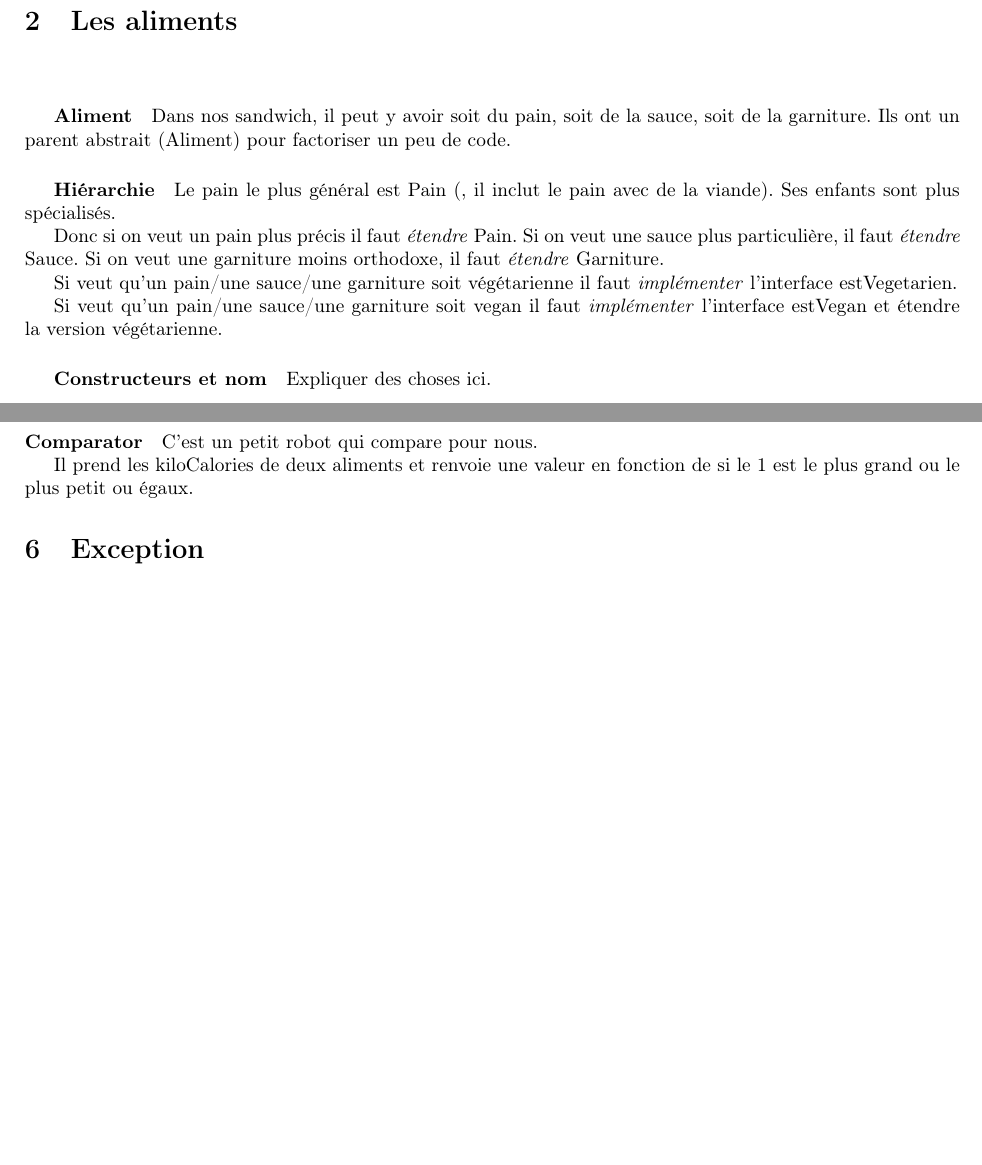
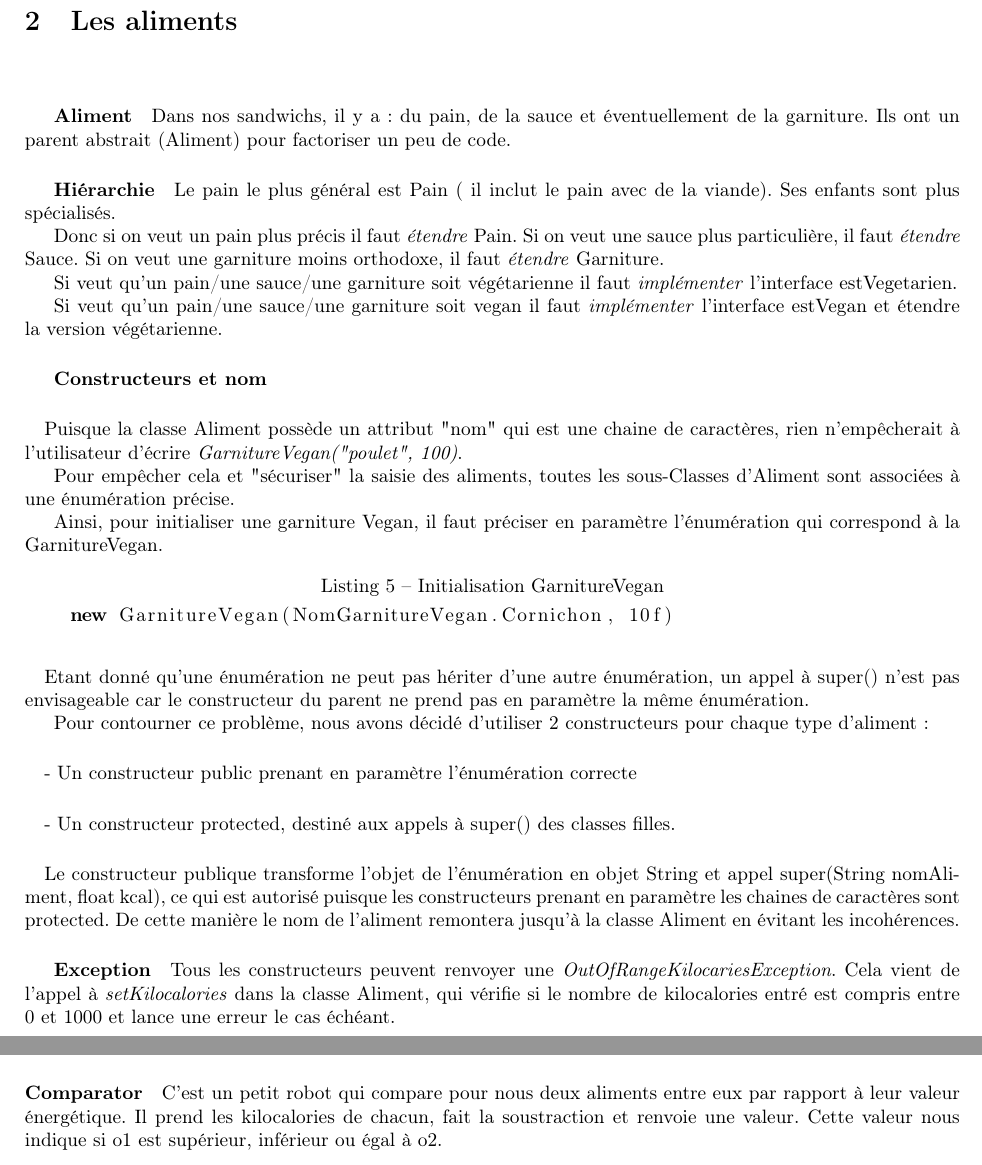
Before and after one commit to tony-nguyen1/sandwicherie, a LaTeX document (ressources/rapport/rapport.tex): two parts of pages 5 and 7 of 7 before the commit and two parts of pages 5 and 6 of 6 after it, joined at a grey line, cut so that both start at the same text, the shorter picture padded with empty space. Compiled offline with pdfLaTeX.

Commit message:
rapport fini je crois, correction constructeur Garniture

```diff
--- a/ressources/rapport/rapport.tex
+++ b/ressources/rapport/rapport.tex
@@ -107,10 +107,10 @@ C'est la même chose mais dans l'autre sens. Du coup, nous avons utilisé "? ext
 
 \paragraph{}
 \subparagraph{Aliment}
-Dans nos sandwich, il peut y avoir soit du pain, soit de la sauce, soit de la garniture. Ils ont un parent abstrait (Aliment) pour factoriser un peu de code.
+Dans nos sandwichs, il y a : du pain, de la sauce et éventuellement de la garniture. Ils ont un parent abstrait (Aliment) pour factoriser un peu de code.
 
 \subparagraph*{Hiérarchie}
-Le pain le plus général est Pain (, il inclut le pain avec de la viande). Ses enfants sont plus spécialisés.
+Le pain le plus général est Pain ( il inclut le pain avec de la viande). Ses enfants sont plus spécialisés.
 
 Donc si on veut un pain plus précis il faut \emph{étendre} Pain. Si on veut une sauce plus particulière, il faut \emph{étendre} Sauce. Si on veut une garniture moins orthodoxe, il faut \emph{étendre} Garniture.
 
@@ -119,7 +119,34 @@ Si veut qu'un pain/une sauce/une garniture soit végétarienne il faut \emph{imp
 Si veut qu'un pain/une sauce/une garniture soit vegan il faut \emph{implémenter} l'interface estVegan et étendre la version végétarienne.
 
 \subparagraph*{Constructeurs et nom}
-Expliquer des choses ici.
+
+\paragraph{} Puisque la classe Aliment possède un attribut "nom" qui est une chaine de caractères, rien n'empêcherait à l'utilisateur d'écrire \emph{GarnitureVegan("poulet", 100)}.
+
+Pour empêcher cela et "sécuriser" la saisie des aliments, toutes les sous-Classes d'Aliment sont associées à une énumération précise.
+
+Ainsi, pour initialiser une garniture Vegan, il faut préciser en paramètre l'énumération qui correspond à la GarnitureVegan.
+
+\begin{lstlisting}[language=Java, caption=Initialisation GarnitureVegan]
+    new GarnitureVegan(NomGarnitureVegan.Cornichon, 10f)
+\end{lstlisting}
+
+\paragraph{} Etant donné qu'une énumération ne peut pas hériter d'une autre énumération, un appel à super() n'est pas envisageable car le constructeur du parent ne prend pas en paramètre la même énumération.
+
+Pour contourner ce problème, nous avons décidé d'utiliser 2 constructeurs pour chaque type d'aliment :
+
+\paragraph{}
+- Un constructeur public prenant en paramètre l'énumération correcte
+\paragraph{}
+- Un constructeur protected, destiné aux appels à super() des classes filles.
+
+\paragraph{}
+Le constructeur publique transforme l'objet de l'énumération en objet String et appel super(String nomAliment, float kcal), ce qui est autorisé puisque les constructeurs prenant
+en paramètre les chaines de caractères sont protected.
+De cette manière le nom de l'aliment remontera jusqu'à la classe Aliment en évitant les incohérences.
+
+\subparagraph{Exception}
+Tous les constructeurs peuvent renvoyer une \emph{OutOfRangeKilocariesException}. Cela vient de l'appel à \emph{setKilocalories} dans la classe Aliment, qui vérifie si le nombre de kilocalories entré est
+compris entre 0 et 1000 et lance une erreur le cas échéant.
 
 \clearpage
 \section{Les autres sandwichs}
@@ -158,3 +185,4 @@ Ensuite, nous allons réutiliser l'Iterator de notre collection données contena
 
 \subsection{Le flot}
 \paragraph{}
+Le stream nous envoie les aliments du sandwich. La fonction max() les compare pour nous et garde le plus grand d'après le Comparator donné en argument.
@@ -162,7 +189,5 @@ Le stream nous envoie les aliments du sandwich. La fonction max() les compare po
 \paragraph{Comparator}
-C'est un petit robot qui compare pour nous.
+C'est un petit robot qui compare pour nous deux aliments entre eux  par rapport à leur valeur énergétique.
+Il prend les kilocalories de chacun, fait la soustraction et renvoie une valeur. Cette valeur nous indique si o1 est supérieur, inférieur ou égal à o2.
 
-Il prend les kiloCalories de deux aliments et renvoie une valeur en fonction de si le 1 est le plus grand ou le plus petit ou égaux.
-
-\section{Exception}
 \end{document}
```
Also changed, not shown: ressources/rapport/rapport.tex (33 more changed lines), 2 other files.
